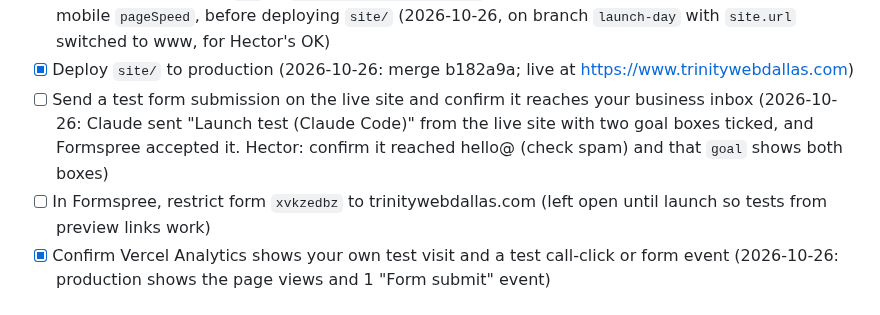
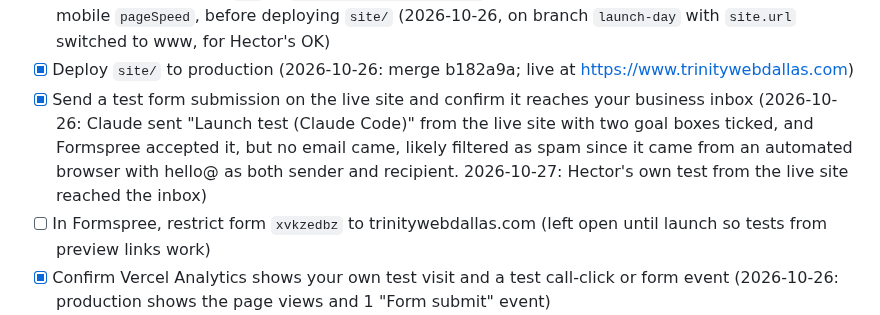
Before and after one commit to hectorclawd/trinity-web-co, a Markdown page: CHECKLIST.md, the part around the change. Rendered like a GitHub page.

Commit message:
Tick the live form test
Co-Authored-By: Claude Opus 5.5 <noreply@anthropic.com>

```diff
--- a/CHECKLIST.md
+++ b/CHECKLIST.md
@@ -74,7 +74,7 @@ In launch order. Items in the same group can run in parallel.
 - [x] Launch day: re-enable production deploys from main. Clear the Ignored Build Step in `trinity-web-co-site` → Settings → Git, set on 2026-10-12 to pause production builds (2026-10-26: cleared; every push to `main` now deploys production)
 - [x] Swap the demo slot links from preview URLs to production URLs (the links on `main` need a Vercel login): set each slot's `url` in `site/src/content/site.ts` to the demo's production URL and add its mobile `pageSpeed`, before deploying `site/` (2026-10-26, on branch `launch-day` with `site.url` switched to www, for Hector's OK)
 - [x] Deploy `site/` to production (2026-10-26: merge b182a9a; live at https://www.trinitywebdallas.com)
-- [ ] Send a test form submission on the live site and confirm it reaches your business inbox (2026-10-26: Claude sent "Launch test (Claude Code)" from the live site with two goal boxes ticked, and Formspree accepted it. Hector: confirm it reached hello@ (check spam) and that `goal` shows both boxes)
+- [x] Send a test form submission on the live site and confirm it reaches your business inbox (2026-10-26: Claude sent "Launch test (Claude Code)" from the live site with two goal boxes ticked, and Formspree accepted it, but no email came, likely filtered as spam since it came from an automated browser with hello@ as both sender and recipient. 2026-10-27: Hector's own test from the live site reached the inbox)
 - [ ] In Formspree, restrict form `xvkzedbz` to trinitywebdallas.com (left open until launch so tests from preview links work)
 - [x] Confirm Vercel Analytics shows your own test visit and a test call-click or form event (2026-10-26: production shows the page views and 1 "Form submit" event)
 
```
